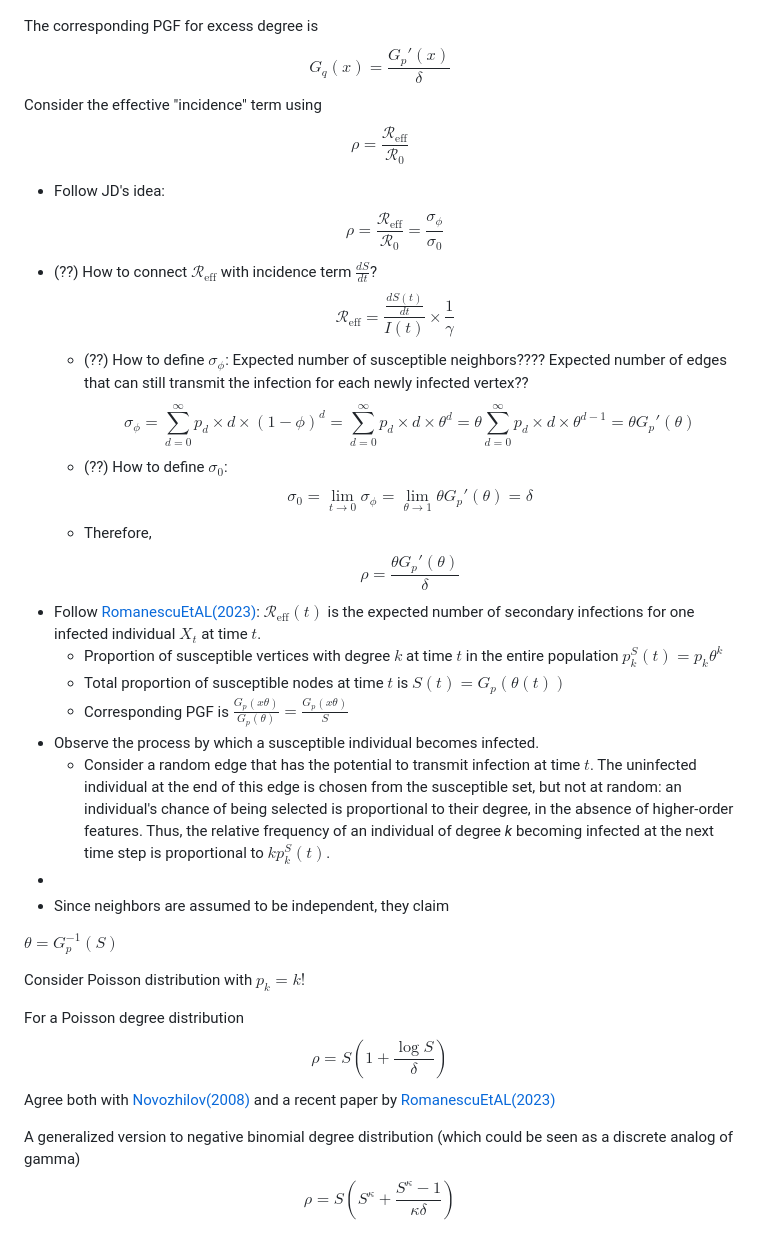
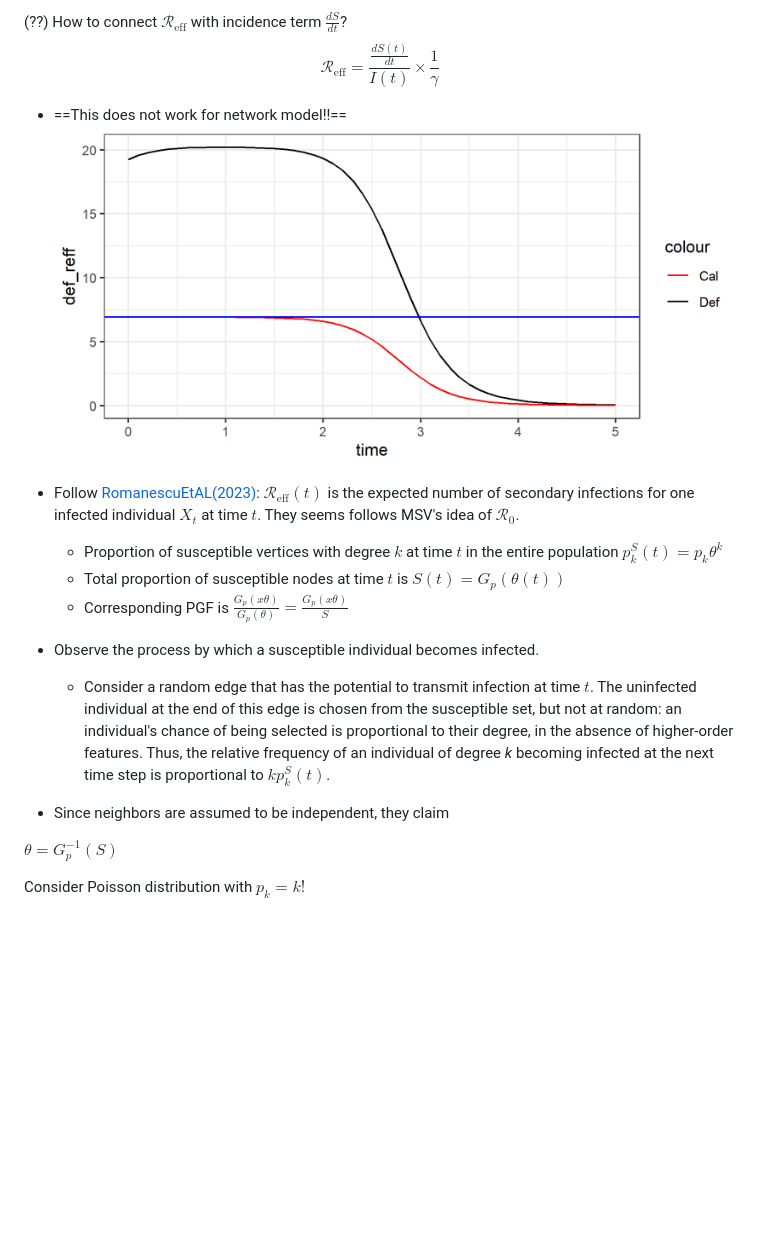
Before and after one commit to dushoff/phenHet, a Markdown page: notes_NovoANDNetwork.md, the part around the change printed below. Rendered like a GitHub page; pictures changed too: docs/pix/R_eff.png (added); blank space fills up the shorter version.

```diff
--- a/notes_NovoANDNetwork.md
+++ b/notes_NovoANDNetwork.md
@@ -215,27 +273,17 @@ Now to find the ODE that governs $\theta(t)$, we consider the 4 compartment of a
 
 
 
+(??) How to connect $\mathcal{R}_\text{eff}$ with incidence term $\frac{dS}{dt}$? $$\mathcal{R}_\text{eff}=\frac{\frac{dS(t)}{dt}}{I(t)}\times\frac{1}{\gamma}$$
+- ==This does not work for network model!!==
+![](docs/pix/R_eff.png)
 
 
-
-
-
-
-
-The corresponding PGF for excess degree is $$G_q(x)=\frac{G_p'(x)}{\delta}$$
-Consider the effective "incidence" term using $$\rho=\frac{\mathcal{R}_{\text{eff}}}{\mathcal{R}_0}$$
-- Follow JD's idea: $$\rho=\frac{\mathcal{R}_{\text{eff}}}{\mathcal{R}_0}=\frac{\sigma_{\phi}}{\sigma_0}$$
-- (??) How to connect $\mathcal{R}_\text{eff}$ with incidence term $\frac{dS}{dt}$? $$\mathcal{R}_\text{eff}=\frac{\frac{dS(t)}{dt}}{I(t)}\times\frac{1}{\gamma}$$
-	- (??) How to define $\sigma_{\phi}$: Expected number of susceptible neighbors???? Expected number of edges that can still transmit the infection for each newly infected vertex??$$\sigma_{\phi}=\sum_{d=0}^{\infty}p_d \times d \times(1-\phi)^{d}=\sum_{d=0}^{\infty}p_d \times d \times \theta^{d}=\theta\sum_{d=0}^{\infty}p_d \times d \times\theta^{d-1}=\theta G_p'(\theta)$$
-	- (??) How to define $\sigma_0$: $$\sigma_0=\lim_{t\rightarrow0}\sigma_{\phi}=\lim_{\theta\rightarrow1} \theta G_p'(\theta)=\delta$$
-	- Therefore, $$\rho=\frac{\theta G_p'(\theta)}{\delta}$$
-- Follow [RomanescuEtAL(2023)](https://doi.org/10.1016/j.epidem.2023.100708): $\mathcal{R}_{\text{eff}}(t)$ is the expected number of secondary infections for one infected individual $X_t$ at time $t$.
+- Follow [RomanescuEtAL(2023)](https://doi.org/10.1016/j.epidem.2023.100708): $\mathcal{R}_{\text{eff}}(t)$ is the expected number of secondary infections for one infected individual $X_t$ at time $t$. They seems follows MSV's idea of $\mathcal{R}_0$.
 	- Proportion of susceptible vertices with degree $k$ at time $t$ in the entire population $p^S_k(t)=p_k \theta^k$
 	- Total proportion of susceptible nodes at time $t$ is $S(t)=G_p(\theta(t))$
 	- Corresponding PGF is $\frac{G_p(x \theta)}{G_p(\theta)}=\frac{G_p(x \theta)}{S}$
 - Observe the process by which a susceptible individual becomes infected.
 	- Consider a random edge that has the potential to transmit infection at time $t$. The uninfected individual at the end of this edge is chosen from the susceptible set, but not at random: an individual's chance of being selected is proportional to their degree, in the absence of higher-order features. Thus, the relative frequency of an individual of degree _k_ becoming infected at the next time step is proportional to $k p^S_k(t)$.
--
 - Since neighbors are assumed to be independent, they claim
 
 
@@ -246,8 +294,3 @@ Consider the effective "incidence" term using $$\rho=\frac{\mathcal{R}_{\text{ef
 $\theta=G^{-1}_p(S)$
 
 Consider Poisson distribution with $p_k=k!$
-
-For a Poisson degree distribution $$\rho=S(1+\frac{\log{S}}{\delta})$$
-Agree both with [Novozhilov(2008)](./refs/Novozhilov2008.pdf) and a recent paper by [RomanescuEtAL(2023)](https://doi.org/10.1016/j.epidem.2023.100708)
-
-A generalized version to negative binomial degree distribution (which could be seen as a discrete analog of gamma) $$\rho=S(S^\kappa+\frac{S^\kappa-1}{\kappa \delta})$$
```
Also changed, not shown: other parts of notes_NovoANDNetwork.md (+67 -9 lines), 2 other files.
